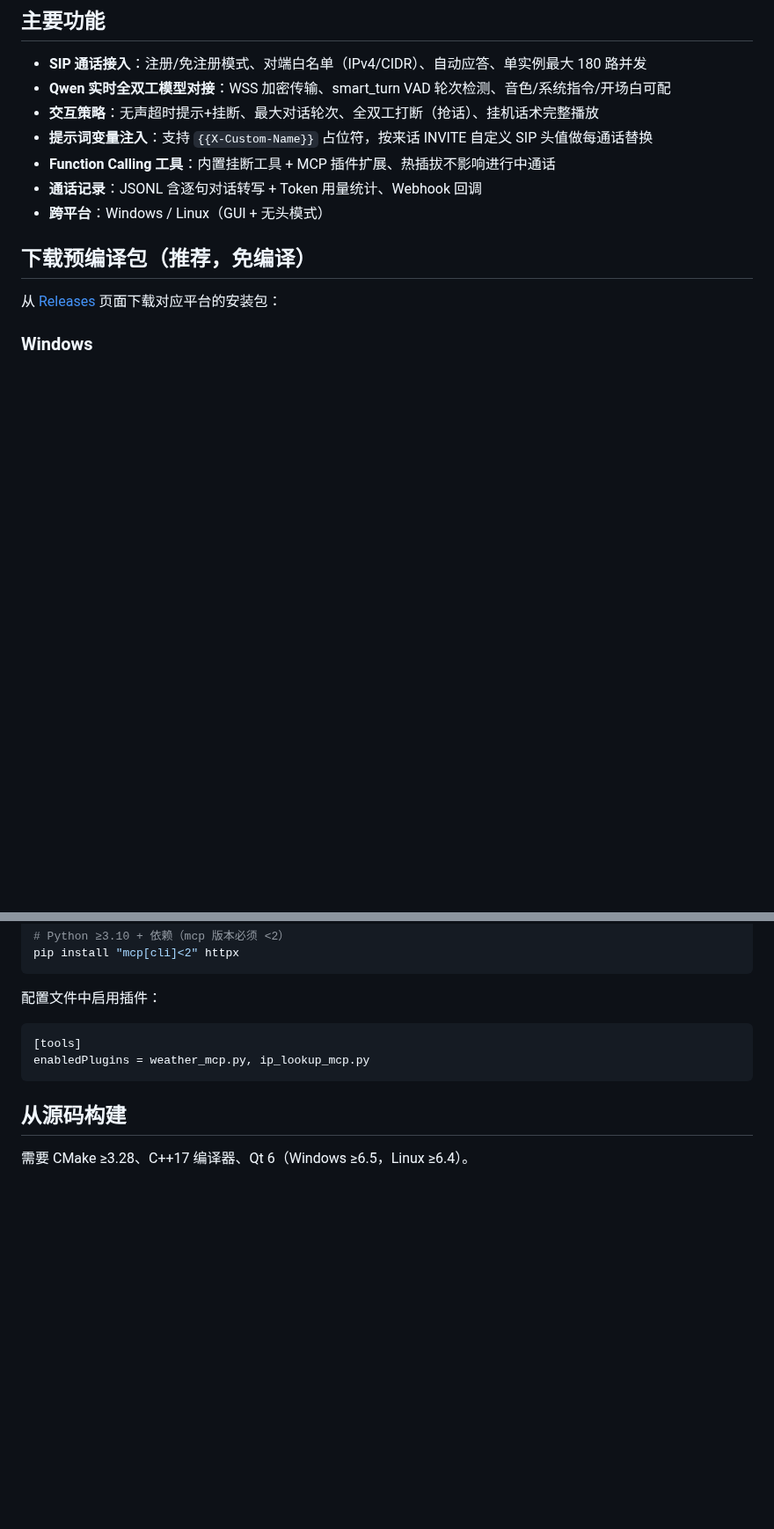
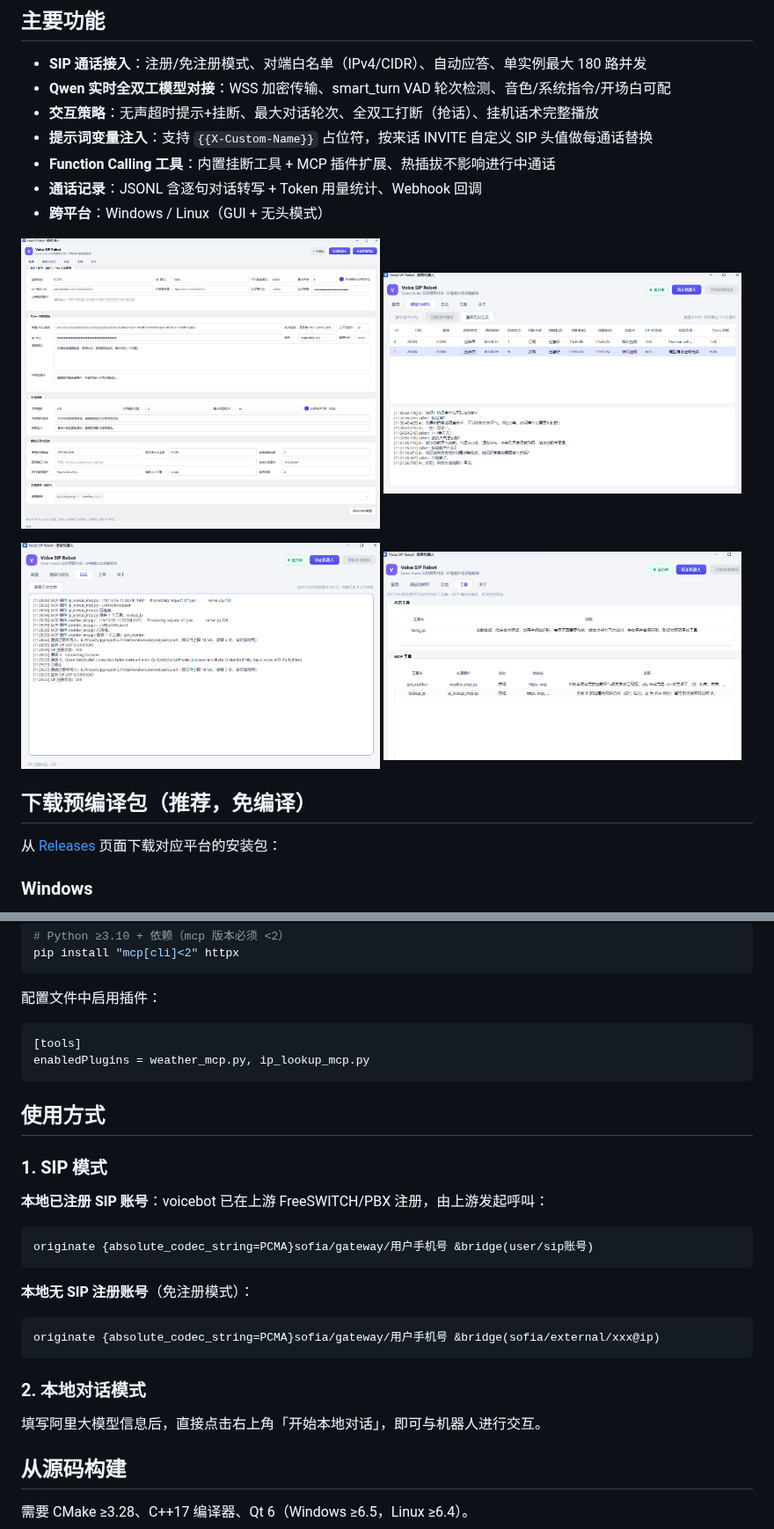
Before and after one commit to feiyonggao/voice-sip-robot, a Markdown page: README.md, 2 parts joined by grey strips. Shown at 88% size. Drawn GitHub-style; pictures changed too: docs/images/screenshot-calls.png (added), docs/images/screenshot-config.png (added), docs/images/screenshot-logs.png (added); blank space fills up the shorter version.

Commit message:
docs: README 增加使用方式章节，截图改为仓库内相对路径引用
- 新增「使用方式」：SIP 模式（注册/免注册 originate 示例）与本地对话模式
- 4 张界面截图移入 docs/images/ 并按页面重命名

````diff
--- a/README.md
+++ b/README.md
@@ -28,6 +28,13 @@ FreeSWITCH/PBX ──SIP/RTP──► PJSIP（pjsua2）
 - **Function Calling 工具**：内置挂断工具 + MCP 插件扩展、热插拔不影响进行中通话
 - **通话记录**：JSONL 含逐句对话转写 + Token 用量统计、Webhook 回调
 - **跨平台**：Windows / Linux（GUI + 无头模式）
+
+
+<img width="49%" alt="配置页" src="docs/images/screenshot-config.png" /> <img width="49%" alt="通话与转写" src="docs/images/screenshot-calls.png" />
+
+<img width="49%" alt="日志页" src="docs/images/screenshot-logs.png" /> <img width="49%" alt="工具页" src="docs/images/screenshot-tools.png" />
+
+
 
 ## 下载预编译包（推荐，免编译）
 
@@ -84,6 +91,26 @@ pip install "mcp[cli]<2" httpx
 enabledPlugins = weather_mcp.py, ip_lookup_mcp.py
 ```
 
+## 使用方式
+
+### 1. SIP 模式
+
+**本地已注册 SIP 账号**：voicebot 已在上游 FreeSWITCH/PBX 注册，由上游发起呼叫：
+
+```
+originate {absolute_codec_string=PCMA}sofia/gateway/用户手机号 &bridge(user/sip账号)
+```
+
+**本地无 SIP 注册账号**（免注册模式）：
+
+```
+originate {absolute_codec_string=PCMA}sofia/gateway/用户手机号 &bridge(sofia/external/xxx@ip)
+```
+
+### 2. 本地对话模式
+
+填写阿里大模型信息后，直接点击右上角「开始本地对话」，即可与机器人进行交互。
+
 ## 从源码构建
 
 需要 CMake ≥3.28、C++17 编译器、Qt 6（Windows ≥6.5，Linux ≥6.4）。
````
